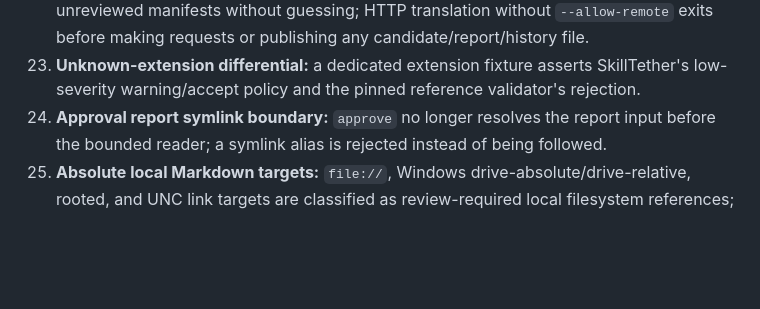
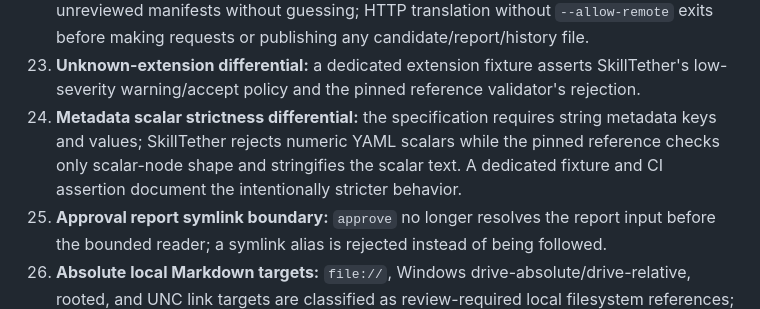
Before and after one commit to VireonNoctis/SkillTether, a Markdown page: docs/readiness-audit.md, the part around the change. GitHub-like rendering; blank space fills up the shorter version.

Commit message:
docs: audit strict metadata scalar behavior

```diff
--- a/docs/readiness-audit.md
+++ b/docs/readiness-audit.md
@@ -67,6 +67,7 @@ This is a traceability audit, not a semantic-safety certification. “Implemente
 21. **Filesystem boundary regressions:** regular-file roots are rejected, in-package symlink directories are reported and not traversed, and package file-count limits fail closed.
 22. **CLI privacy and locale boundaries:** unsupported-but-well-formed locales produce empty unreviewed manifests without guessing; HTTP translation without `--allow-remote` exits before making requests or publishing any candidate/report/history file.
 23. **Unknown-extension differential:** a dedicated extension fixture asserts SkillTether's low-severity warning/accept policy and the pinned reference validator's rejection.
+27. **Metadata scalar strictness differential:** the specification requires string metadata keys and values; SkillTether rejects numeric YAML scalars while the pinned reference checks only scalar-node shape and stringifies the scalar text. A dedicated fixture and CI assertion document the intentionally stricter behavior.
 24. **Approval report symlink boundary:** `approve` no longer resolves the report input before the bounded reader; a symlink alias is rejected instead of being followed.
 25. **Absolute local Markdown targets:** `file://`, Windows drive-absolute/drive-relative, rooted, and UNC link targets are classified as review-required local filesystem references; regular HTTPS and mailto links retain their external-link behavior.
 26. **CI queue hygiene:** the full matrix now runs on `main` pushes and pull requests, not on both events for every feature-branch commit; a per-PR concurrency group cancels superseded runs when a head advances.
```
